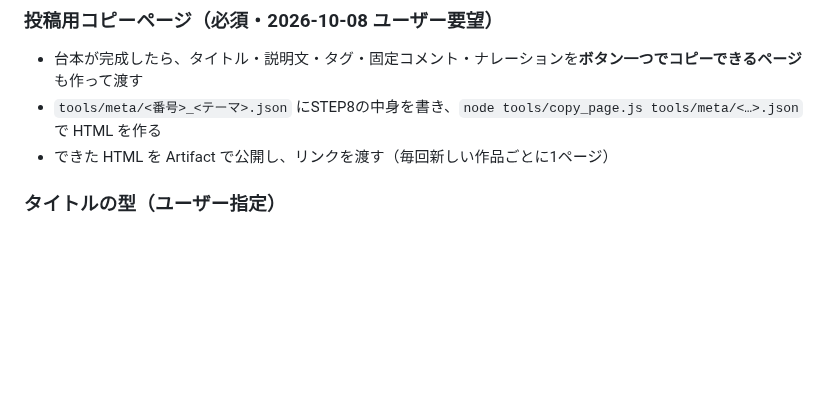
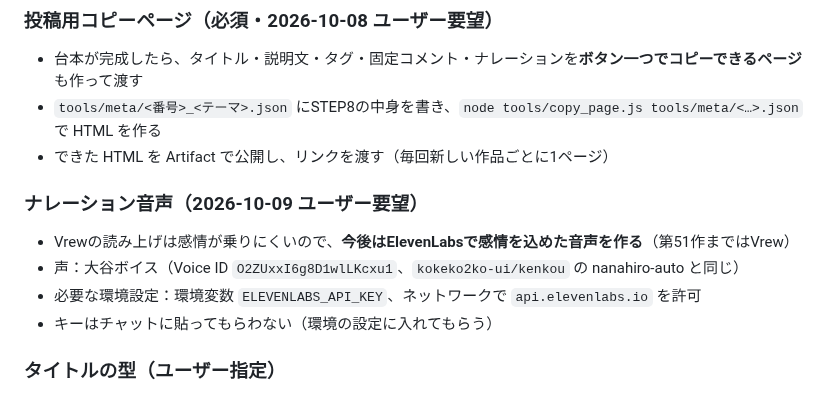
Before and after one commit to kokeko2ko-ui/my-project, a Markdown page: CLAUDE.md, the part around the change. GitHub-like rendering; blank space fills up the shorter version.

Commit message:
ナレーションを今後ElevenLabsで作る方針と必要な設定をCLAUDE.mdに追記
Co-Authored-By: Claude Opus 5.5 <noreply@anthropic.com>
Claude-Session: https://claude.ai/code/session_01AHmxSNnyWGxH8sKy2kDnvW

```diff
--- a/CLAUDE.md
+++ b/CLAUDE.md
@@ -73,6 +73,12 @@ STEP 8: タイトル/説明文/タグ/サムネイルプロンプト/固定コ
 - 台本が完成したら、タイトル・説明文・タグ・固定コメント・ナレーションを**ボタン一つでコピーできるページ**も作って渡す
 - `tools/meta/<番号>_<テーマ>.json` にSTEP8の中身を書き、`node tools/copy_page.js tools/meta/<…>.json` で HTML を作る
 - できた HTML を Artifact で公開し、リンクを渡す（毎回新しい作品ごとに1ページ）
+
+### ナレーション音声（2026-10-09 ユーザー要望）
+- Vrewの読み上げは感情が乗りにくいので、**今後はElevenLabsで感情を込めた音声を作る**（第51作まではVrew）
+- 声：大谷ボイス（Voice ID `O2ZUxxI6g8D1wlLKcxu1`、`kokeko2ko-ui/kenkou` の nanahiro-auto と同じ）
+- 必要な環境設定：環境変数 `ELEVENLABS_API_KEY`、ネットワークで `api.elevenlabs.io` を許可
+- キーはチャットに貼ってもらわない（環境の設定に入れてもらう）
 
 ### タイトルの型（ユーザー指定）
 - 「離婚届×レンジ」回（最もインプレッションが伸びた）のように、**タイトルの冒頭にネガティブ・不穏な出来事を置く**
```
